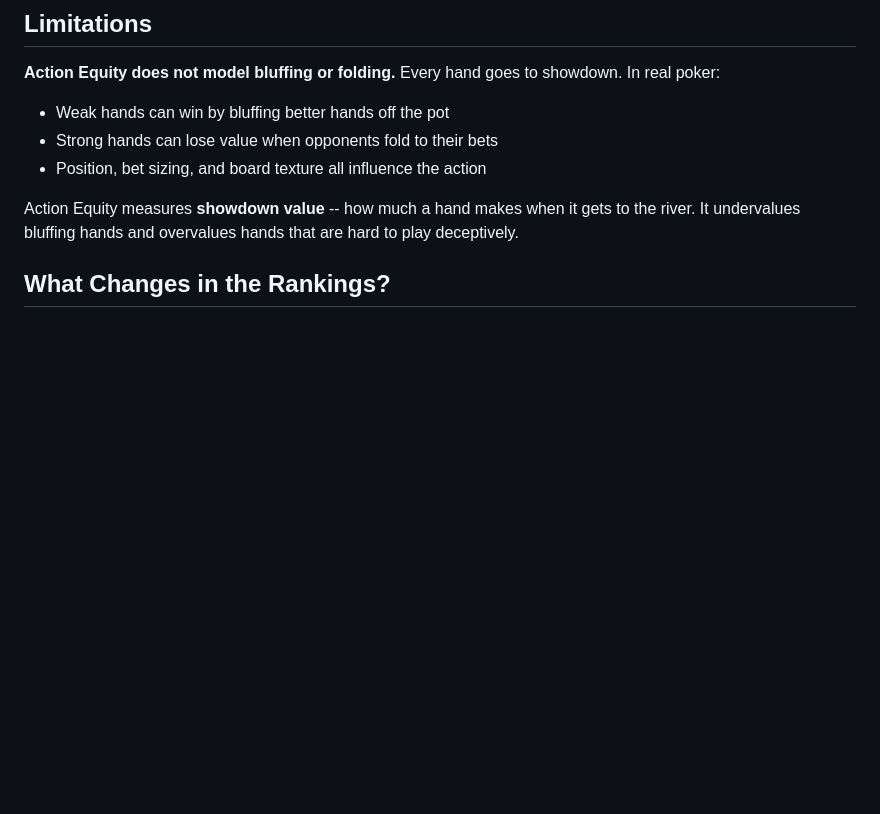
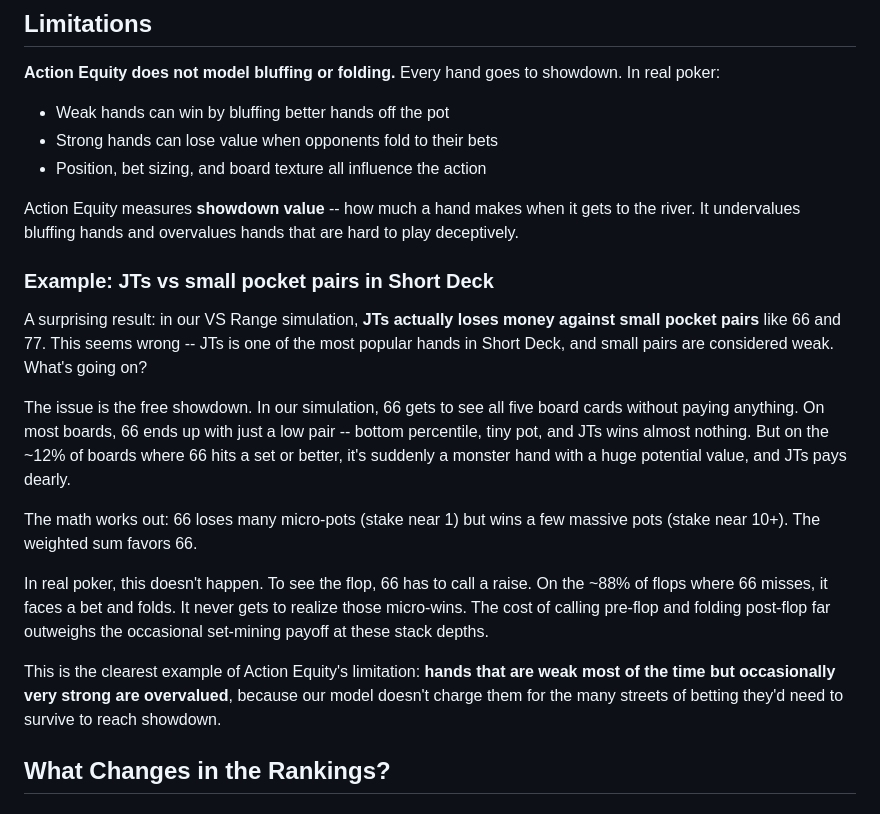
Before and after one commit to carefulCamel61097/action-equity, a Markdown page: README.md, the part around the change. Drawn GitHub-style; blank space fills up the shorter version.

Commit message:
Add JTs vs pocket pairs example to limitations section
Explains why JTs loses money against small pocket pairs in the
simulation: free showdown lets 66/77 see all five cards without
paying, so they lose many micro-pots but win a few massive ones.
In real poker they'd fold most flops.

Co-Authored-By: Claude Opus 4.6 (1M context) <noreply@anthropic.com>

```diff
--- a/README.md
+++ b/README.md
@@ -39,6 +39,18 @@ This models natural poker dynamics:
 - Position, bet sizing, and board texture all influence the action
 
 Action Equity measures **showdown value** -- how much a hand makes when it gets to the river. It undervalues bluffing hands and overvalues hands that are hard to play deceptively.
+
+### Example: JTs vs small pocket pairs in Short Deck
+
+A surprising result: in our VS Range simulation, **JTs actually loses money against small pocket pairs** like 66 and 77. This seems wrong -- JTs is one of the most popular hands in Short Deck, and small pairs are considered weak. What's going on?
+
+The issue is the free showdown. In our simulation, 66 gets to see all five board cards without paying anything. On most boards, 66 ends up with just a low pair -- bottom percentile, tiny pot, and JTs wins almost nothing. But on the ~12% of boards where 66 hits a set or better, it's suddenly a monster hand with a huge potential value, and JTs pays dearly.
+
+The math works out: 66 loses many micro-pots (stake near 1) but wins a few massive pots (stake near 10+). The weighted sum favors 66.
+
+In real poker, this doesn't happen. To see the flop, 66 has to call a raise. On the ~88% of flops where 66 misses, it faces a bet and folds. It never gets to realize those micro-wins. The cost of calling pre-flop and folding post-flop far outweighs the occasional set-mining payoff at these stack depths.
+
+This is the clearest example of Action Equity's limitation: **hands that are weak most of the time but occasionally very strong are overvalued**, because our model doesn't charge them for the many streets of betting they'd need to survive to reach showdown.
 
 ## What Changes in the Rankings?
 
```
